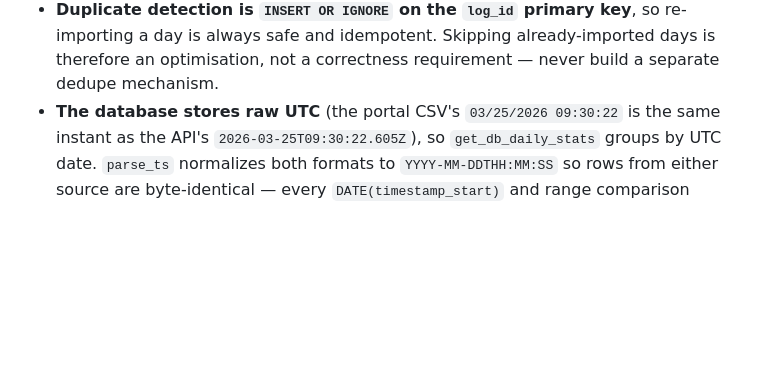
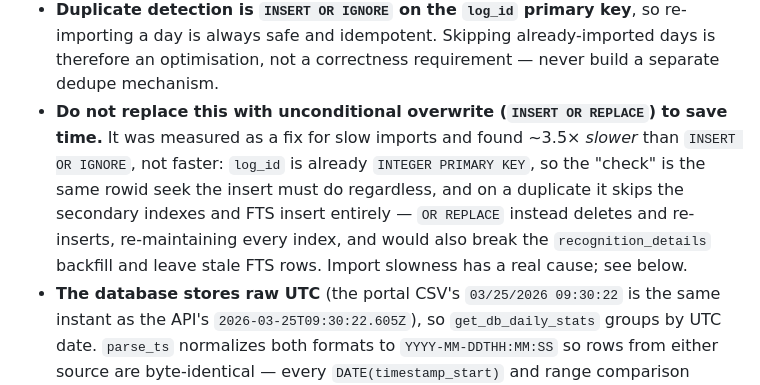
Before and after one commit to WithoutWout/cm-conversation-dashboard, a Markdown page: CLAUDE.md, the part around the change. Drawn GitHub-style; blank space fills up the shorter version.

Commit message:
docs: note that overwrite-instead-of-dedupe was measured and rejected
Record the INSERT OR REPLACE finding in CLAUDE.md itself, not just the chat
that produced it, so the idea isn't re-proposed without the measurement that
already refuted it (~3.5x slower, not faster).

Co-Authored-By: Claude Sonnet 5 <noreply@anthropic.com>

```diff
--- a/CLAUDE.md
+++ b/CLAUDE.md
@@ -301,6 +301,7 @@ Responsibilities are split deliberately — keep them separate when extending th
 
 - **The API returns the same CSV the manual workflow downloads.** The API path writes the response to a temp `.csv` and hands it to `import_interactions_csv`, so there is exactly one import pipeline and one duplicate-detection mechanism. Do not add a parallel importer.
 - **Duplicate detection is `INSERT OR IGNORE` on the `log_id` primary key**, so re-importing a day is always safe and idempotent. Skipping already-imported days is therefore an optimisation, not a correctness requirement — never build a separate dedupe mechanism.
+- **Do not replace this with unconditional overwrite (`INSERT OR REPLACE`) to save time.** It was measured as a fix for slow imports and found ~3.5× *slower* than `INSERT OR IGNORE`, not faster: `log_id` is already `INTEGER PRIMARY KEY`, so the "check" is the same rowid seek the insert must do regardless, and on a duplicate it skips the secondary indexes and FTS insert entirely — `OR REPLACE` instead deletes and re-inserts, re-maintaining every index, and would also break the `recognition_details` backfill and leave stale FTS rows. Import slowness has a real cause; see below.
 - **The database stores raw UTC** (the portal CSV's `03/25/2026 09:30:22` is the same instant as the API's `2026-03-25T09:30:22.605Z`), so `get_db_daily_stats` groups by UTC date. `parse_ts` normalizes both formats to `YYYY-MM-DDTHH:MM:SS` so rows from either source are byte-identical — every `DATE(timestamp_start)` and range comparison depends on that.
 - **Windowing:** the picker is local time (**Now** = local now), but `buildImportQueue` snaps chunks to UTC days so each request maps 1:1 to a DB day. A full day is `00:00:00Z` → `23:59:59Z` — **strictly under 24h**, because a span of exactly 24 hours is rejected. `validate_window` in `analytics_api.rs` enforces this, along with the SOP's 90-day retention limit. A local range straddles UTC-day boundaries, so picking one local day legitimately produces two chunks.
 - **Pipeline:** while day *N* imports, day *N+1* downloads. Only ever one API request is in flight — the JS scheduler serialises downloads and a `tokio::sync::Semaphore(1)` in `AnalyticsState` enforces it at the client layer regardless. `_impStartFetch` returns a promise that never rejects (`{ ok, parts | error }`) because a download is started one iteration before it is awaited.
```
